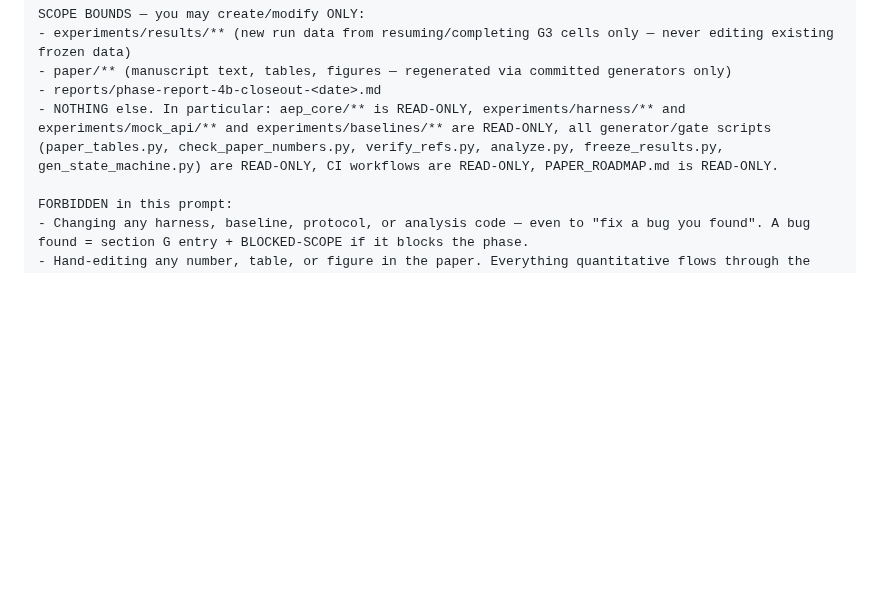
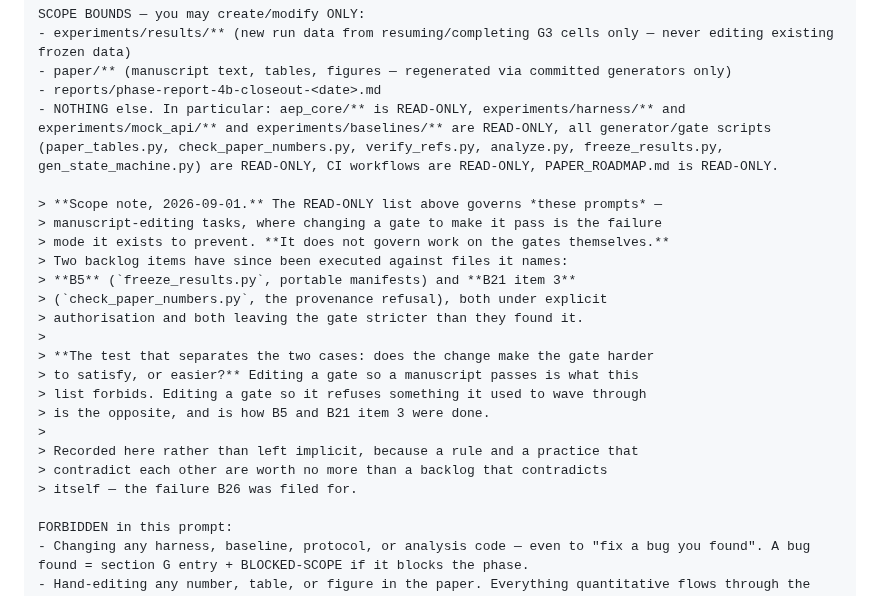
Before and after one commit to hafizmirhamza276-lab/Research-paper-AEP, a Markdown page: CODEX_PROMPTS.md, the part around the change. GitHub-like rendering; blank space fills up the shorter version.

Commit message:
Resolve the CODEX_PROMPTS READ-ONLY contradiction rather than overriding it
CODEX_PROMPTS.md:57 lists check_paper_numbers.py among gate scripts that
are READ-ONLY. B21 item 3 cannot be done without editing it, and B5
already edited freeze_results.py from the same list. Two documents
saying opposite things is the failure B26 was filed for; a prompt file
holding a contradiction is the same defect as a backlog holding one.

The note scopes the rule rather than deleting it: the READ-ONLY list
governs manuscript-editing prompts, where changing a gate to make it
pass is precisely the failure mode the gate exists to prevent. It does
not govern work ON the gates.

The separating test is written down so the distinction survives without
me: does the change make the gate HARDER to satisfy, or easier? Editing
a gate so a manuscript passes is forbidden. Editing a gate so it refuses
something it used to wave through is the opposite, and is how both B5
and B21 item 3 were done -- each left the gate stricter than it found
it.

Co-Authored-By: Claude Opus 5 (1M context) <noreply@anthropic.com>

```diff
--- a/CODEX_PROMPTS.md
+++ b/CODEX_PROMPTS.md
@@ -55,6 +55,23 @@ SCOPE BOUNDS — you may create/modify ONLY:
 - paper/** (manuscript text, tables, figures — regenerated via committed generators only)
 - reports/phase-report-4b-closeout-<date>.md
 - NOTHING else. In particular: aep_core/** is READ-ONLY, experiments/harness/** and experiments/mock_api/** and experiments/baselines/** are READ-ONLY, all generator/gate scripts (paper_tables.py, check_paper_numbers.py, verify_refs.py, analyze.py, freeze_results.py, gen_state_machine.py) are READ-ONLY, CI workflows are READ-ONLY, PAPER_ROADMAP.md is READ-ONLY.
+
+> **Scope note, 2026-09-01.** The READ-ONLY list above governs *these prompts* —
+> manuscript-editing tasks, where changing a gate to make it pass is the failure
+> mode it exists to prevent. **It does not govern work on the gates themselves.**
+> Two backlog items have since been executed against files it names:
+> **B5** (`freeze_results.py`, portable manifests) and **B21 item 3**
+> (`check_paper_numbers.py`, the provenance refusal), both under explicit
+> authorisation and both leaving the gate stricter than they found it.
+>
+> **The test that separates the two cases: does the change make the gate harder
+> to satisfy, or easier?** Editing a gate so a manuscript passes is what this
+> list forbids. Editing a gate so it refuses something it used to wave through
+> is the opposite, and is how B5 and B21 item 3 were done.
+>
+> Recorded here rather than left implicit, because a rule and a practice that
+> contradict each other are worth no more than a backlog that contradicts
+> itself — the failure B26 was filed for.
 
 FORBIDDEN in this prompt:
 - Changing any harness, baseline, protocol, or analysis code — even to "fix a bug you found". A bug found = section G entry + BLOCKED-SCOPE if it blocks the phase.
```
